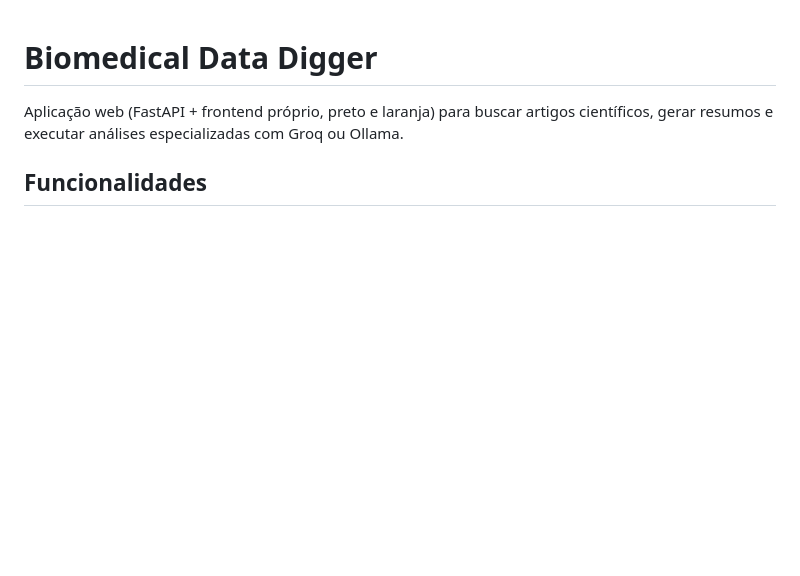
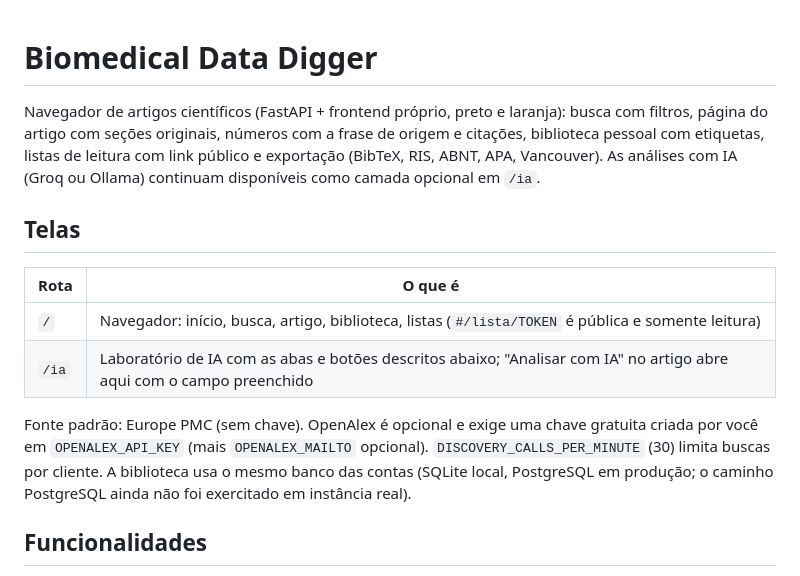
Before and after one commit to renzormoura/Biomedical-data-digger, a Markdown page: biomedical-article-summariser/README.md, the part around the change. GitHub-like rendering; blank space fills up the shorter version.

Commit message:
docs: README, changelog e ADR-007 do navegador de artigos

```diff
--- a/biomedical-article-summariser/README.md
+++ b/biomedical-article-summariser/README.md
@@ -1,6 +1,15 @@
 # Biomedical Data Digger
 
-Aplicação web (FastAPI + frontend próprio, preto e laranja) para buscar artigos científicos, gerar resumos e executar análises especializadas com Groq ou Ollama.
+Navegador de artigos científicos (FastAPI + frontend próprio, preto e laranja): busca com filtros, página do artigo com seções originais, números com a frase de origem e citações, biblioteca pessoal com etiquetas, listas de leitura com link público e exportação (BibTeX, RIS, ABNT, APA, Vancouver). As análises com IA (Groq ou Ollama) continuam disponíveis como camada opcional em `/ia`.
+
+## Telas
+
+| Rota | O que é |
+|---|---|
+| `/` | Navegador: início, busca, artigo, biblioteca, listas (`#/lista/TOKEN` é pública e somente leitura) |
+| `/ia` | Laboratório de IA com as abas e botões descritos abaixo; "Analisar com IA" no artigo abre aqui com o campo preenchido |
+
+Fonte padrão: Europe PMC (sem chave). OpenAlex é opcional e exige uma chave gratuita criada por você em `OPENALEX_API_KEY` (mais `OPENALEX_MAILTO` opcional). `DISCOVERY_CALLS_PER_MINUTE` (30) limita buscas por cliente. A biblioteca usa o mesmo banco das contas (SQLite local, PostgreSQL em produção; o caminho PostgreSQL ainda não foi exercitado em instância real).
 
 ## Funcionalidades
 
```
Also changed, not shown: docs/adrs/ADR-007-navegador-de-artigos.md (added, +18 -0 lines), docs/changelog/CHANGELOG.md (+17 -0 lines).
